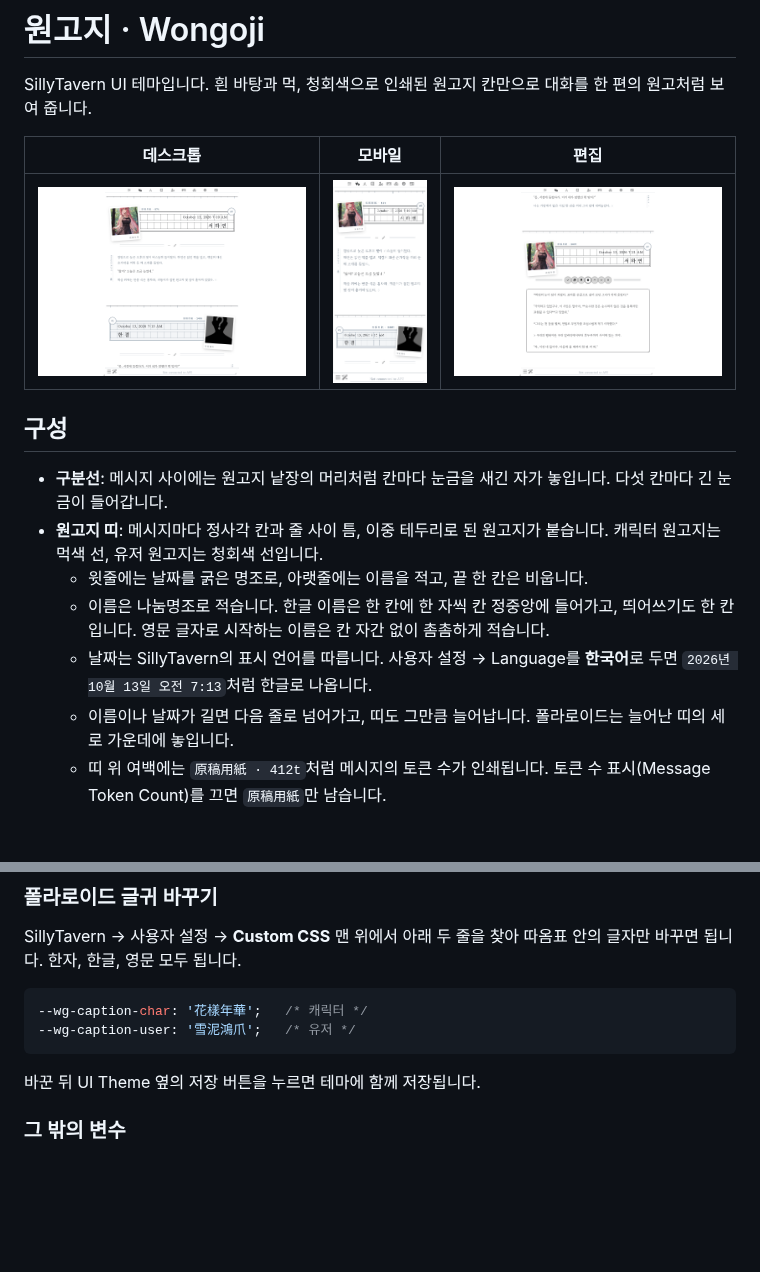
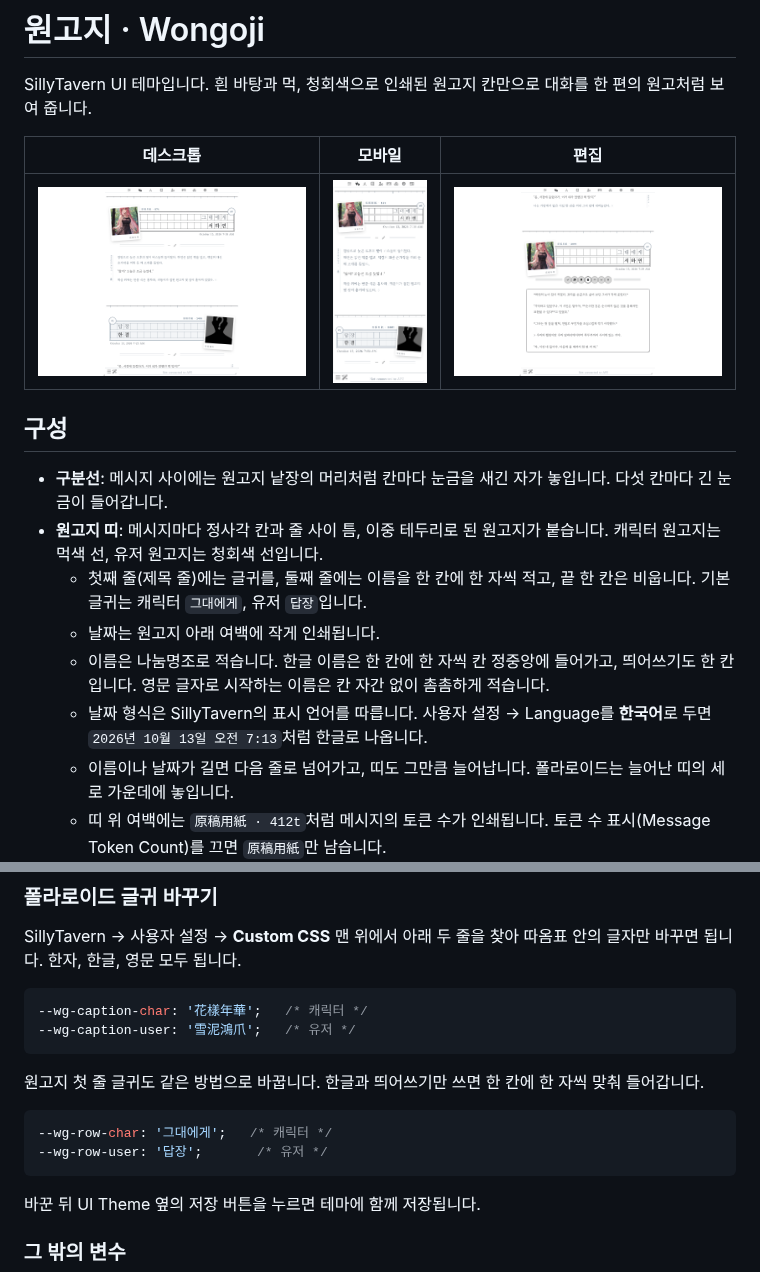
Before and after one commit to hy264b-hub/claude, a Markdown page: README.md, 2 parts joined by grey strips. GitHub-like rendering; pictures changed too: preview/desktop.png, preview/edit.png, preview/mobile.png; blank space fills up the shorter version.

````diff
--- a/README.md
+++ b/README.md
@@ -10,9 +10,10 @@ SillyTavern UI 테마입니다. 흰 바탕과 먹, 청회색으로 인쇄된 원
 
 - **구분선**: 메시지 사이에는 원고지 낱장의 머리처럼 칸마다 눈금을 새긴 자가 놓입니다. 다섯 칸마다 긴 눈금이 들어갑니다.
 - **원고지 띠**: 메시지마다 정사각 칸과 줄 사이 틈, 이중 테두리로 된 원고지가 붙습니다. 캐릭터 원고지는 먹색 선, 유저 원고지는 청회색 선입니다.
-  - 윗줄에는 날짜를 굵은 명조로, 아랫줄에는 이름을 적고, 끝 한 칸은 비웁니다.
+  - 첫째 줄(제목 줄)에는 글귀를, 둘째 줄에는 이름을 한 칸에 한 자씩 적고, 끝 한 칸은 비웁니다. 기본 글귀는 캐릭터 `그대에게`, 유저 `답장`입니다.
+  - 날짜는 원고지 아래 여백에 작게 인쇄됩니다.
   - 이름은 나눔명조로 적습니다. 한글 이름은 한 칸에 한 자씩 칸 정중앙에 들어가고, 띄어쓰기도 한 칸입니다. 영문 글자로 시작하는 이름은 칸 자간 없이 촘촘하게 적습니다.
-  - 날짜는 SillyTavern의 표시 언어를 따릅니다. 사용자 설정 → Language를 **한국어**로 두면 `2026년 10월 13일 오전 7:13`처럼 한글로 나옵니다.
+  - 날짜 형식은 SillyTavern의 표시 언어를 따릅니다. 사용자 설정 → Language를 **한국어**로 두면 `2026년 10월 13일 오전 7:13`처럼 한글로 나옵니다.
   - 이름이나 날짜가 길면 다음 줄로 넘어가고, 띠도 그만큼 늘어납니다. 폴라로이드는 늘어난 띠의 세로 가운데에 놓입니다.
   - 띠 위 여백에는 `原稿用紙 · 412t`처럼 메시지의 토큰 수가 인쇄됩니다. 토큰 수 표시(Message Token Count)를 끄면 `原稿用紙`만 남습니다.
   - 띠 모서리에는 채팅 번호가 원형 도장으로 찍힙니다.
@@ -46,6 +47,13 @@ SillyTavern → 사용자 설정 → **Custom CSS** 맨 위에서 아래 두 줄
 --wg-caption-user: '雪泥鴻爪';   /* 유저 */
 ```
 
+원고지 첫 줄 글귀도 같은 방법으로 바꿉니다. 한글과 띄어쓰기만 쓰면 한 칸에 한 자씩 맞춰 들어갑니다.
+
+```css
+--wg-row-char: '그대에게';   /* 캐릭터 */
+--wg-row-user: '답장';       /* 유저 */
+```
+
 바꾼 뒤 UI Theme 옆의 저장 버튼을 누르면 테마에 함께 저장됩니다.
 
 ### 그 밖의 변수
````
Also changed, not shown: 2 other files.
